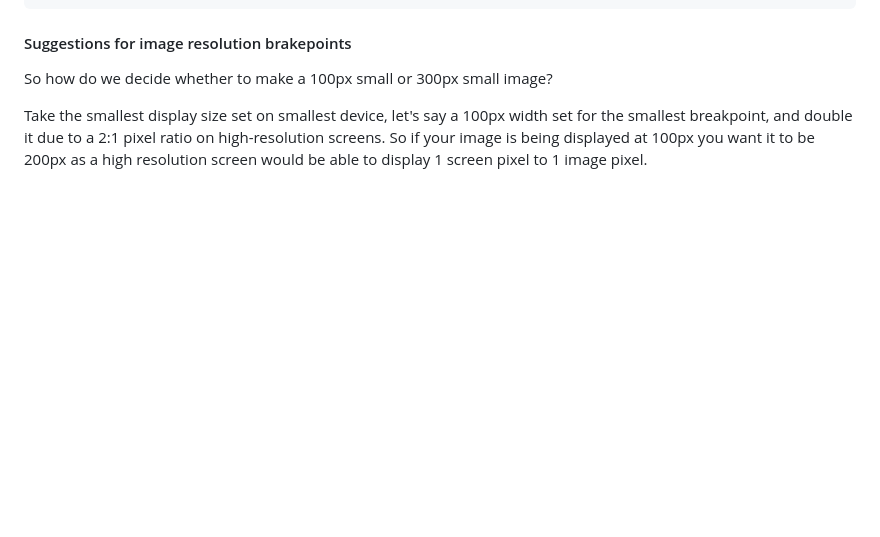
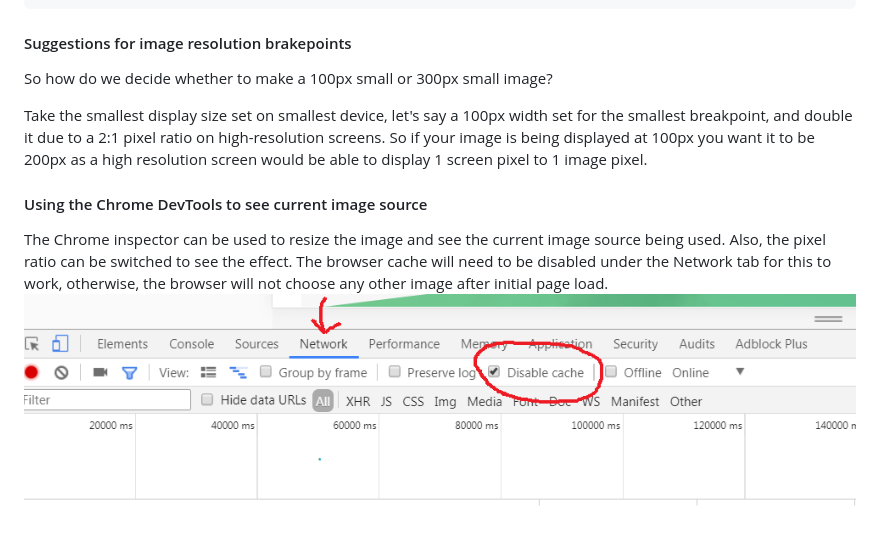
Before and after one commit to radovanovicslobodan/natours, a Markdown page: readme.md, the part around the change. Drawn GitHub-style; pictures changed too: img/rm_browser_cache.png (added); blank space fills up the shorter version.

```diff
--- a/readme.md
+++ b/readme.md
@@ -1039,3 +1039,7 @@ Second line informs the browser that the set image size (171px for this feature)
 So how do we decide whether to make a 100px small or 300px small image?
 
 Take the smallest display size set on smallest device, let's say a 100px width set for the smallest breakpoint, and double it due to a 2:1 pixel ratio on high-resolution screens. So if your image is being displayed at 100px you want it to be 200px as a high resolution screen would be able to display 1 screen pixel to 1 image pixel.
+
+#### Using the Chrome DevTools to see current image source
+The Chrome inspector can be used to resize the image and see the current image source being used. Also, the pixel ratio can be switched to see the effect. The browser cache will need to be disabled under the Network tab for this to work, otherwise, the browser will not choose any other image after initial page load.
+<img src="img/rm_browser_cache.png" width="100%">
```
Also changed, not shown: 3 other files.
